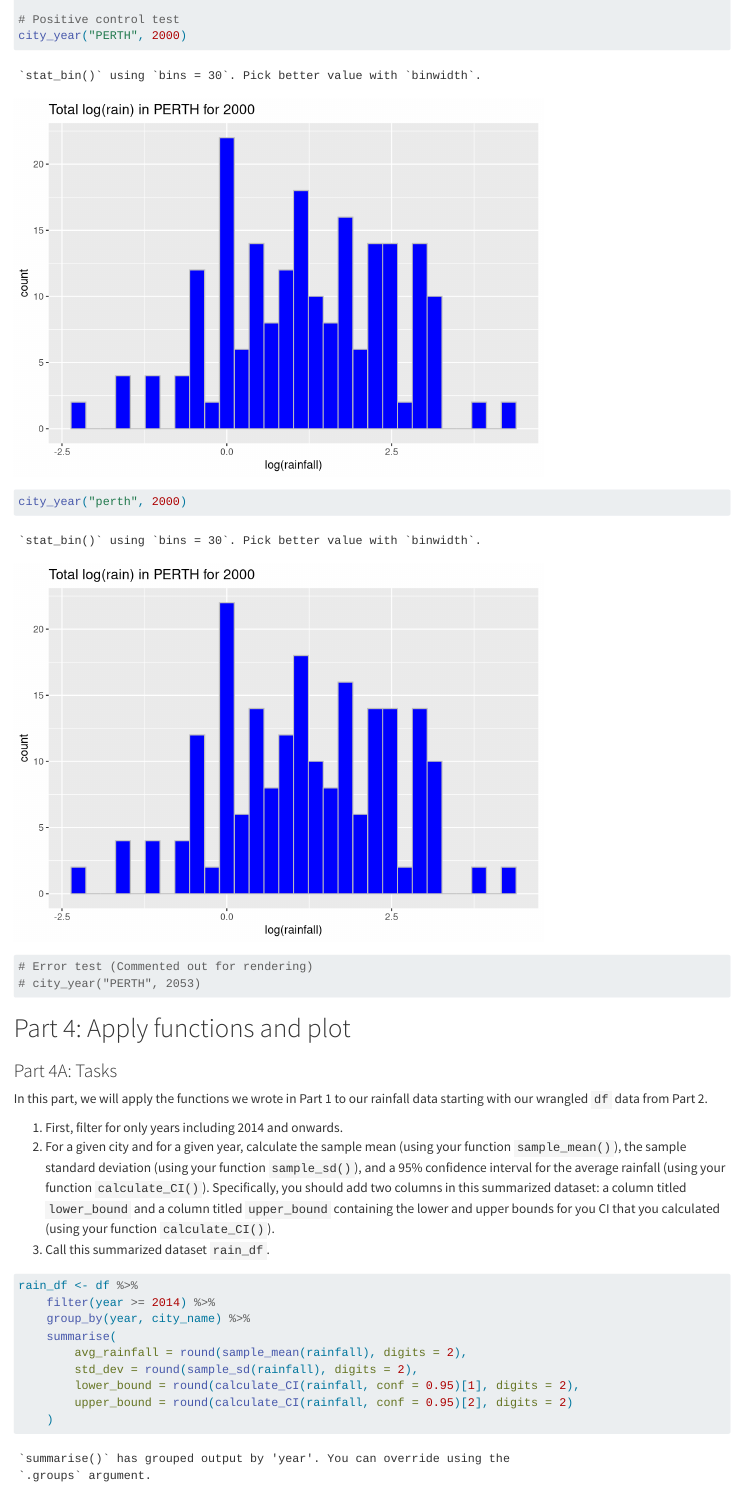
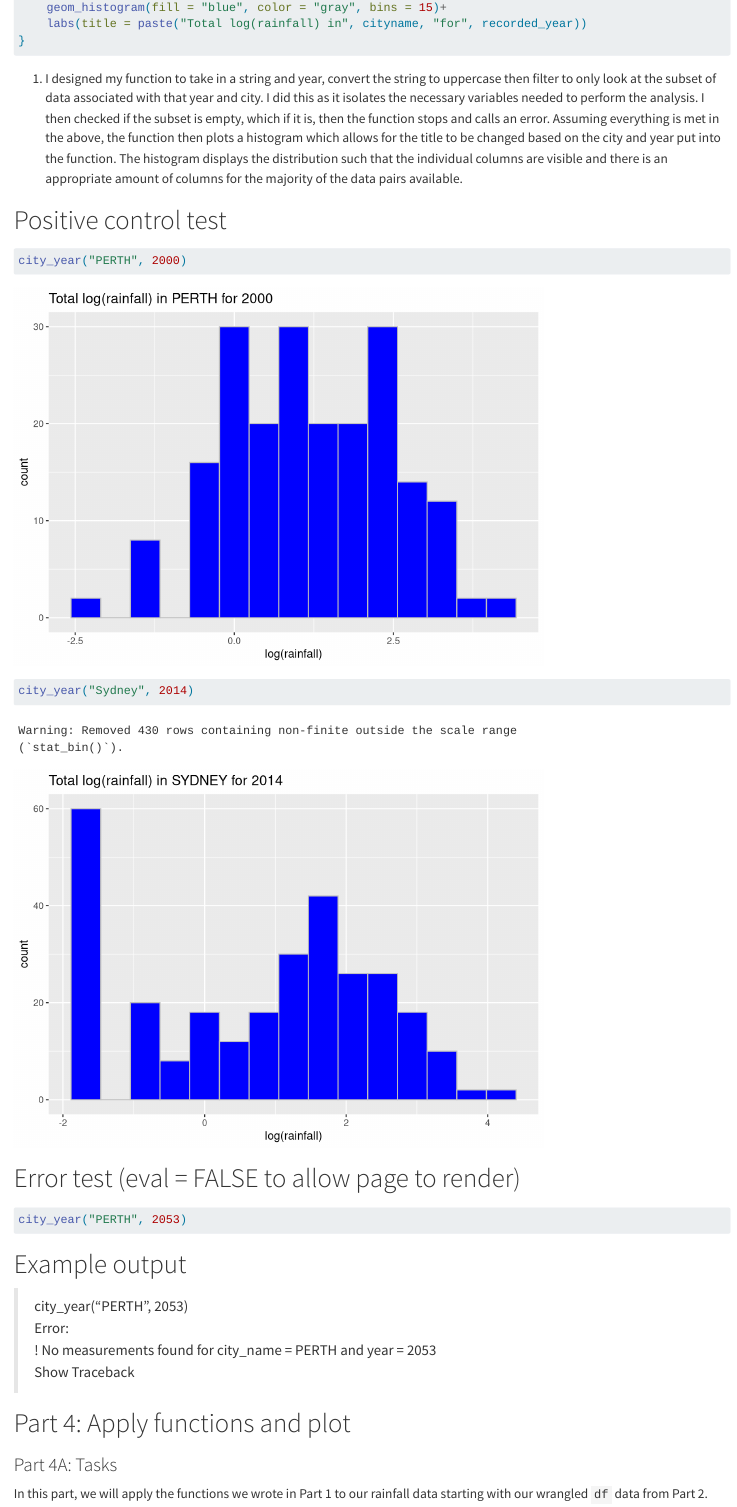
Before and after one commit to mjacob72/Project-2, a Quarto document (index.qmd): the page in a window 1100 px wide, from 10970 px down before the commit and from 10900 px down after it. Rendered offline with R 4.5, knitr and Pandoc in place of Quarto, with nearby package versions; long lines of code are wrapped.

Commit message:
All plots have been made. Titles need to be added and need to be made "prettier" for submission.

````diff
--- a/index.qmd
+++ b/index.qmd
@@ -414,17 +414,30 @@ city_year <- function(cityname, recorded_year) {
 
     # Create histogram
     ggplot(subset_data, aes(log(rainfall)))+
-    geom_histogram(fill = "blue", color = "gray")+
-    labs(title = paste("Total log(rain) in", cityname, "for", recorded_year))
+    geom_histogram(fill = "blue", color = "gray", bins = 15)+
+    labs(title = paste("Total log(rainfall) in", cityname, "for", recorded_year))
 }
+```
+
+1. I designed my function to take in a string and year, convert the string to uppercase then filter to only look at the subset of data associated with that year and city. I did this as it isolates the necessary variables needed to perform the analysis. I then checked if the subset is empty, which if it is, then the function stops and calls an error. Assuming everything is met in the above, the function then plots a histogram which allows for the title to be changed based on the city and year put into the function. The histogram displays the distribution such that the individual columns are visible and there is an appropriate amount of columns for the majority of the data pairs available.
 
 # Positive control test
+```{r}
 city_year("PERTH", 2000)
-city_year("perth", 2000)
+city_year("Sydney", 2014)
+```
 
-# Error test (Commented out for rendering)
-# city_year("PERTH", 2053)
+# Error test (eval = FALSE to allow page to render)
+```{r, eval = FALSE}
+city_year("PERTH", 2053)
 ```
+
+
+# Example output
+> city_year("PERTH", 2053) <br>
+Error: <br>
+! No measurements found for city_name = PERTH and year = 2053 <br>
+Show Traceback <br>
 
 # Part 4: Apply functions and plot
 
````
Also changed, not shown: index.html, index_files/figure-html/unnamed-chunk-16-1.png (added), index_files/figure-html/unnamed-chunk-16-2.png (added), index_files/figure-html/unnamed-chunk-19-1.png (added), index.qmd (14 more changed lines).
